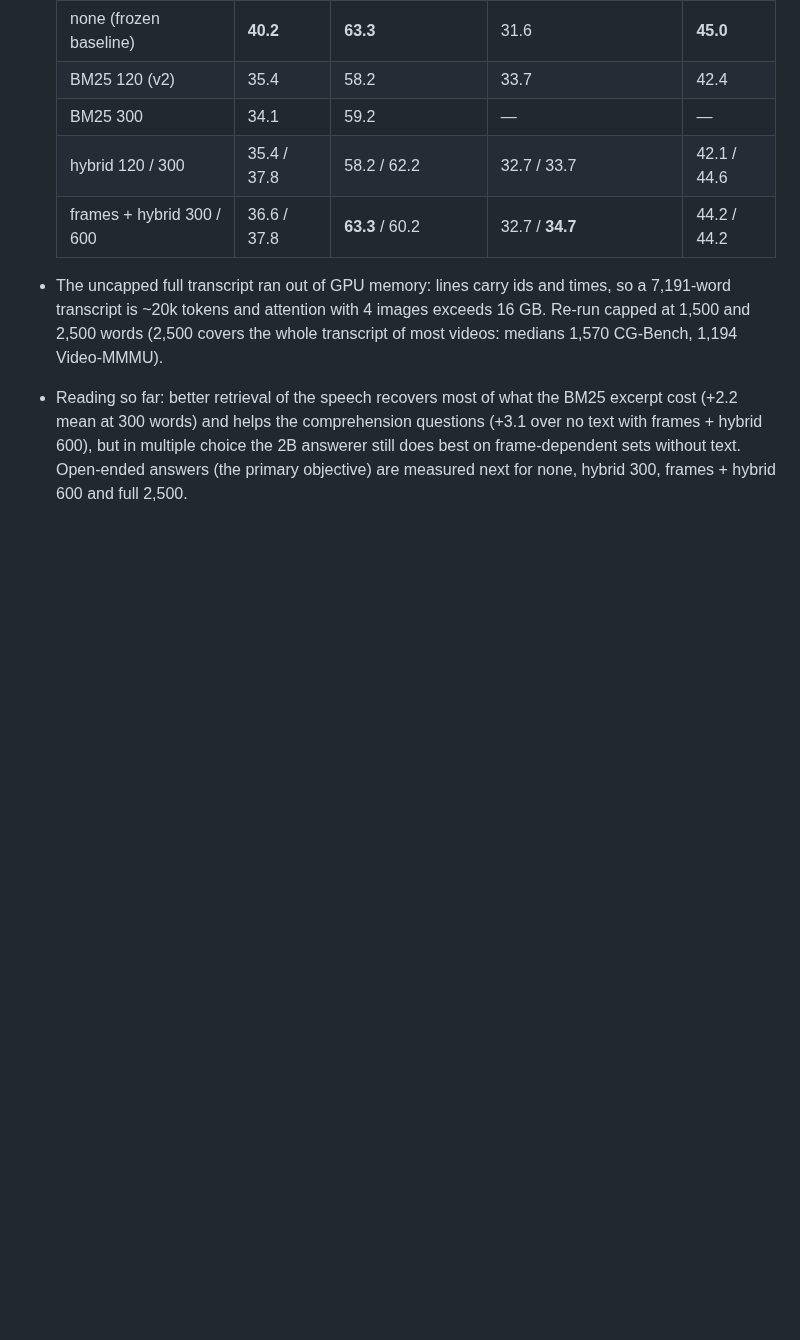
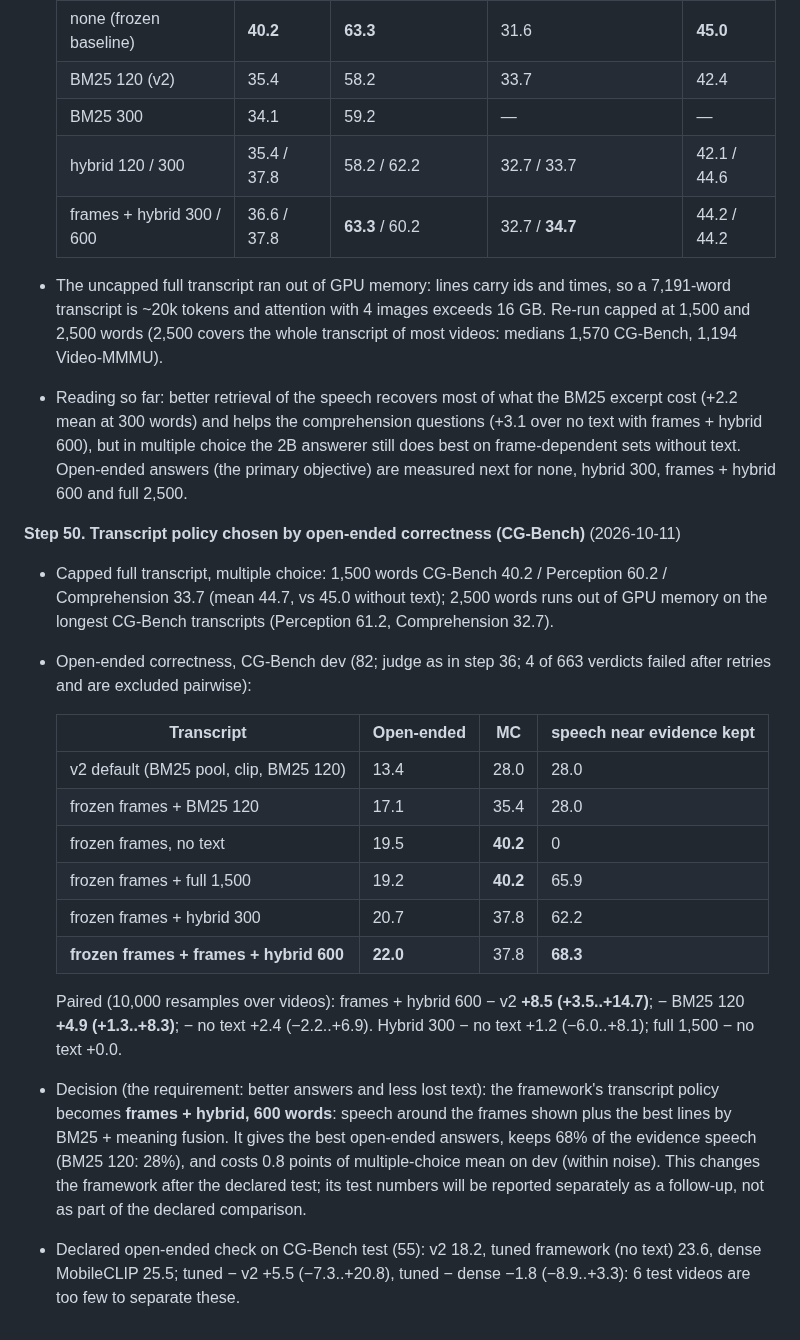
Before and after one commit to ham0004/local-surf, a Markdown page: docs/v3/research_log.md, the part around the change. Rendered like a GitHub page; blank space fills up the shorter version.

Commit message:
docs(v3): research log step 50 (transcript policy chosen by open-ended correctness)

```diff
--- a/docs/v3/research_log.md
+++ b/docs/v3/research_log.md
@@ -657,3 +657,31 @@ Detailed results live in the linked reports; this log is the chronological index
   words) and helps the comprehension questions (+3.1 over no text with frames + hybrid 600), but in multiple
   choice the 2B answerer still does best on frame-dependent sets without text. Open-ended answers (the primary
   objective) are measured next for none, hybrid 300, frames + hybrid 600 and full 2,500.
+
+**Step 50. Transcript policy chosen by open-ended correctness (CG-Bench)** (2026-10-11)
+- Capped full transcript, multiple choice: 1,500 words CG-Bench 40.2 / Perception 60.2 / Comprehension 33.7
+  (mean 44.7, vs 45.0 without text); 2,500 words runs out of GPU memory on the longest CG-Bench transcripts
+  (Perception 61.2, Comprehension 32.7).
+- Open-ended correctness, CG-Bench dev (82; judge as in step 36; 4 of 663 verdicts failed after retries and
+  are excluded pairwise):
+
+  | Transcript | Open-ended | MC | speech near evidence kept |
+  |---|---|---|---|
+  | v2 default (BM25 pool, clip, BM25 120) | 13.4 | 28.0 | 28.0 |
+  | frozen frames + BM25 120 | 17.1 | 35.4 | 28.0 |
+  | frozen frames, no text | 19.5 | **40.2** | 0 |
+  | frozen frames + full 1,500 | 19.2 | **40.2** | 65.9 |
+  | frozen frames + hybrid 300 | 20.7 | 37.8 | 62.2 |
+  | **frozen frames + frames + hybrid 600** | **22.0** | 37.8 | **68.3** |
+
+  Paired (10,000 resamples over videos): frames + hybrid 600 − v2 **+8.5 (+3.5..+14.7)**; − BM25 120
+  **+4.9 (+1.3..+8.3)**; − no text +2.4 (−2.2..+6.9). Hybrid 300 − no text +1.2 (−6.0..+8.1); full 1,500 − no
+  text +0.0.
+- Decision (the requirement: better answers and less lost text): the framework's transcript policy becomes
+  **frames + hybrid, 600 words**: speech around the frames shown plus the best lines by BM25 + meaning fusion.
+  It gives the best open-ended answers, keeps 68% of the evidence speech (BM25 120: 28%), and costs 0.8
+  points of multiple-choice mean on dev (within noise). This changes the framework after the declared test;
+  its test numbers will be reported separately as a follow-up, not as part of the declared comparison.
+- Declared open-ended check on CG-Bench test (55): v2 18.2, tuned framework (no text) 23.6, dense MobileCLIP
+  25.5; tuned − v2 +5.5 (−7.3..+20.8), tuned − dense −1.8 (−8.9..+3.3): 6 test videos are too few to separate
+  these.
```
